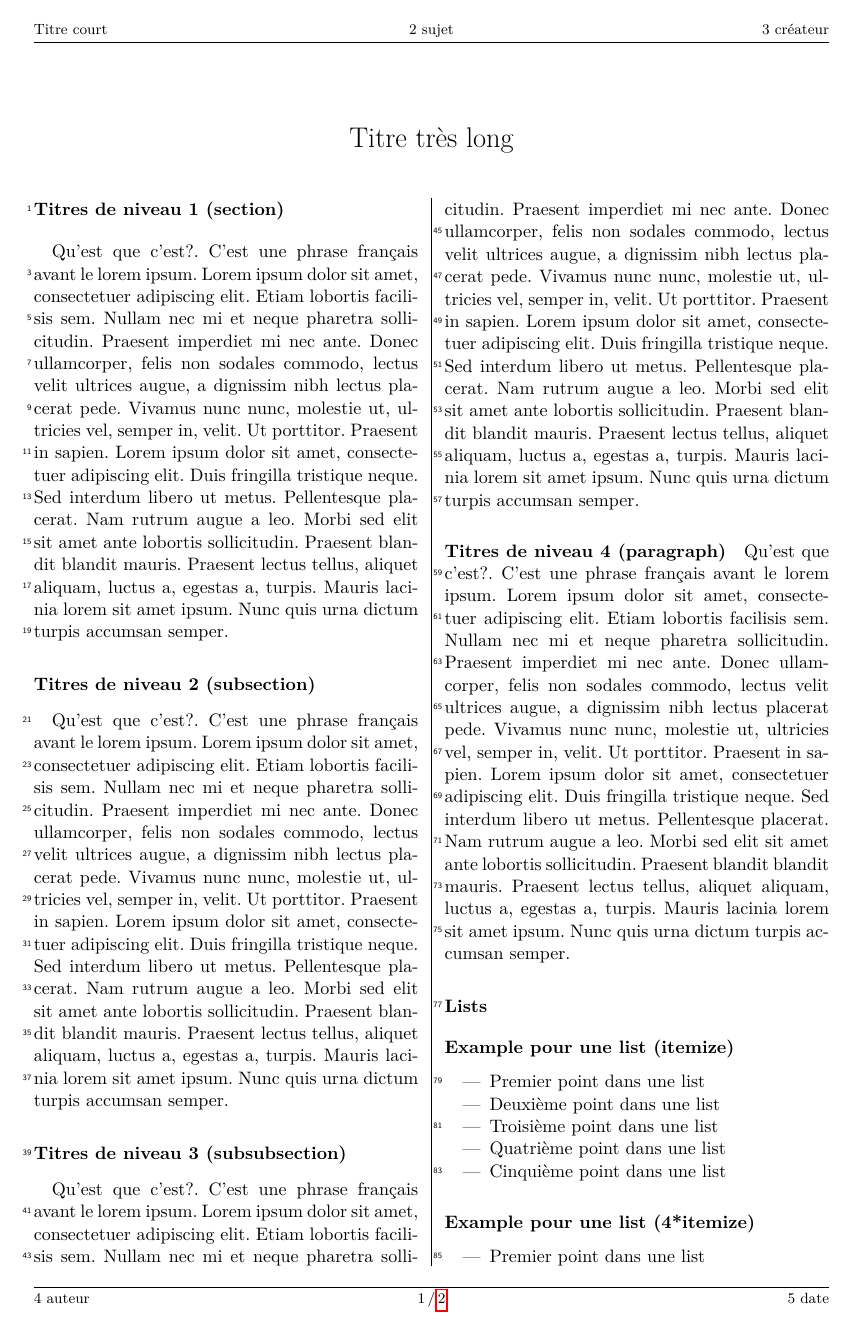
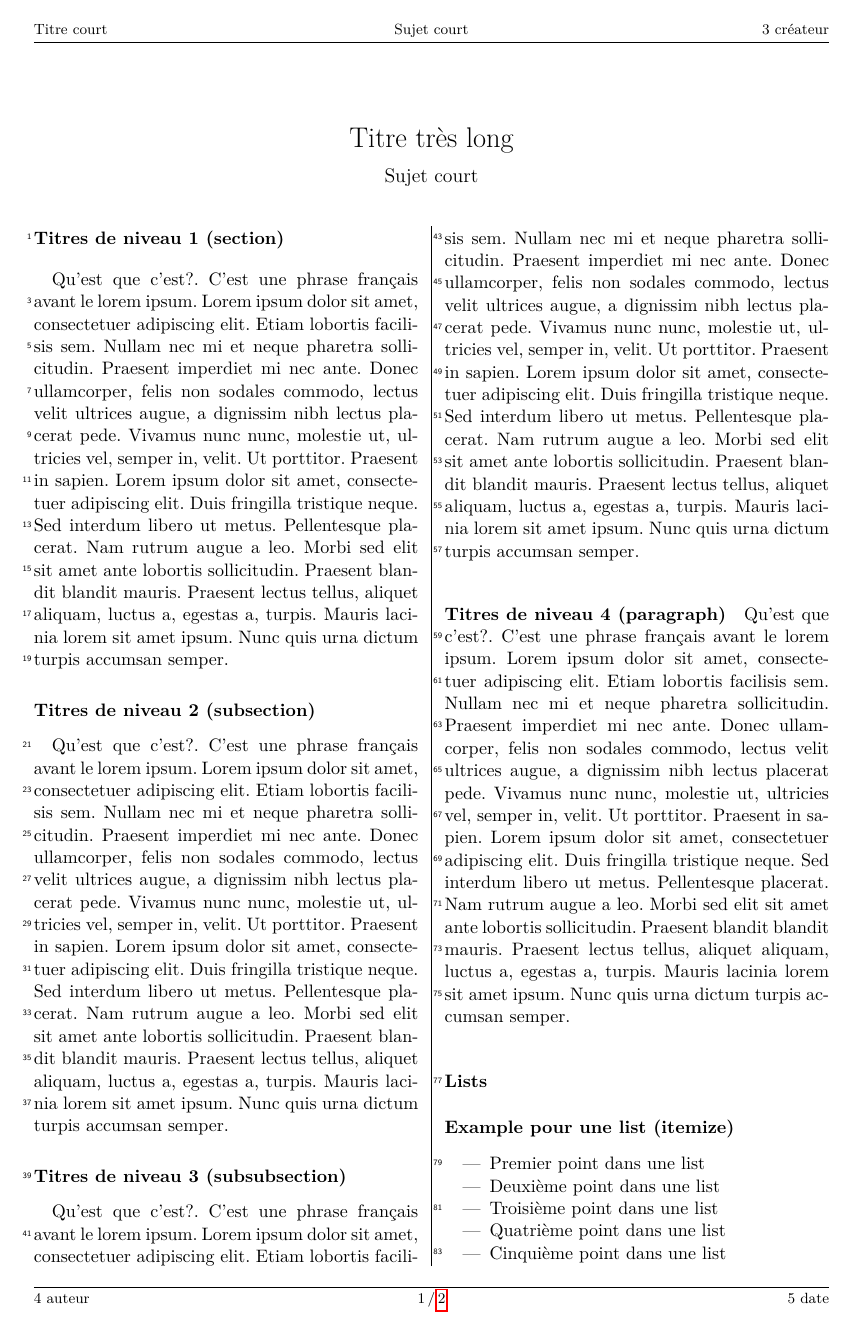
Before and after one commit to egide/latex.template, a LaTeX document (EcoleLecture.tex, which reads EcoleLecture.cls): page 1 of 2. Compiled offline with pdfLaTeX.

Commit message:
Sujet: Version coutre et maketitle
- Ajout d'une version courte pour le sujet,
- ajout du sujet dans la commande maketitle.

```diff
--- a/EcoleLecture.cls
+++ b/EcoleLecture.cls
@@ -59,9 +59,15 @@
 
 %[2 \@sujet Sujet (sous titre)
 \newcommand*{\@sujet}{Document sans sous-titre}
-\newcommand*{\sujet}[1]{%
+\newcommand*{\@sujethead}{Document sans sous-titre}
+\newcommand*{\sujet}[2][\null]{%
+	\ifx#1\null%
+		\renewcommand*{\@sujethead}{#2}%
+	\else%
+		\renewcommand*{\@sujethead}{#1}%
+	\fi%
 	\renewcommand*{\@sujet}{#1}%
-	\hypersetup{pdfsubject={\@sujet}}%
+	\hypersetup{pdfsubject={\@sujethead}}%
 }
 
 %[2 \@createur Créateur: l'auteur original du texte
@@ -131,7 +137,7 @@
 \cfoot[\thepage\,/\,\pageref{LastPage}]{\thepage\,/\,\pageref{LastPage}}
 \ofoot[]{\@mdate}
 \ihead[]{\@titrehead}
-\chead[]{\@sujet}
+\chead[]{\@sujethead}
 \ohead[]{\@createur}
 
 %[1 Mise en page
@@ -164,6 +170,10 @@
 		\vspace*{1em plus 1em minus 3em}%
 			\LARGE%
 			\@titre%
+			\par%
+		\vspace{1ex plus 1ex minus 1.5ex}%
+			\large%
+			\@sujet%
 		\vspace{1em plus 1em minus 1.5em}%
 	\end{center}%
 }
--- a/EcoleLecture.tex
+++ b/EcoleLecture.tex
@@ -4,7 +4,7 @@
 ]{EcoleLecture}
 \usepackage{blindtext,scrtime}
 \titre[Titre court]{Titre très long}
-\sujet{2 sujet}
+\sujet[Sujet court]{Version longue du sujet}
 \createur{3 créateur}
 \auteur{4 auteur}
 \mdate{5 date}
```
